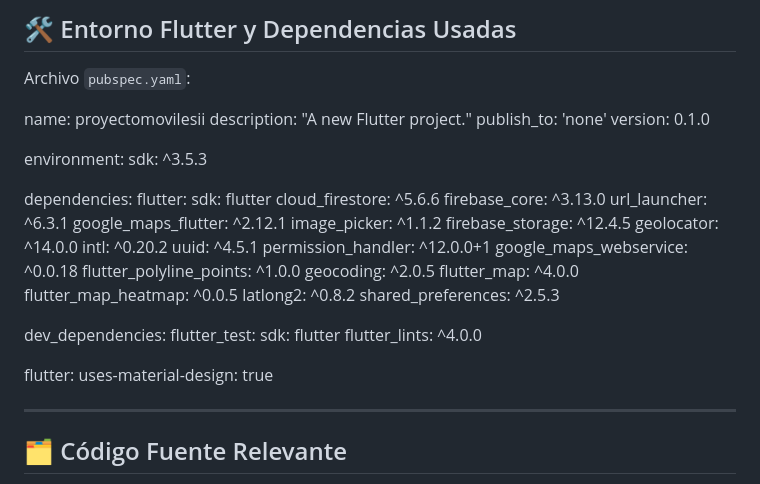
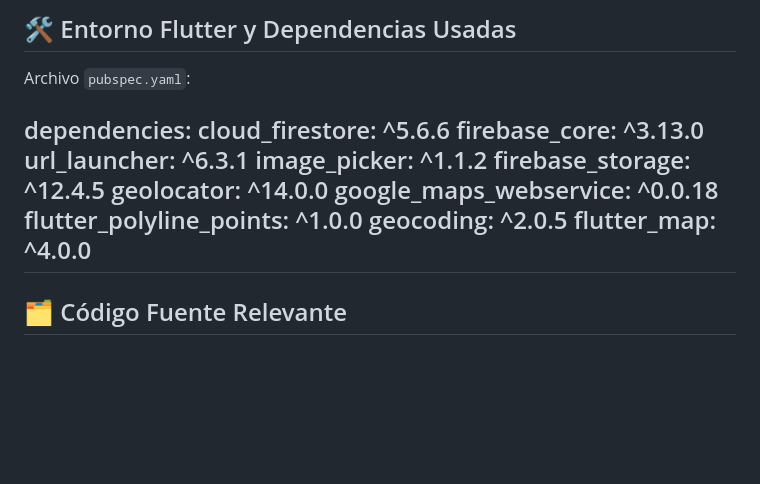
Before and after one commit to AlbertApaza/SM2_EXAMEN_PRACTICO, a Markdown page: README.md, the part around the change. Rendered like a GitHub page; blank space fills up the shorter version.

```diff
--- a/README.md
+++ b/README.md
@@ -57,44 +57,17 @@
 
 Archivo `pubspec.yaml`:
 
-
-name: proyectomovilesii
-description: "A new Flutter project."
-publish_to: 'none'
-version: 0.1.0
-
-environment:
-  sdk: ^3.5.3
-
 dependencies:
-  flutter:
-    sdk: flutter
   cloud_firestore: ^5.6.6
   firebase_core: ^3.13.0
   url_launcher: ^6.3.1
-  google_maps_flutter: ^2.12.1
   image_picker: ^1.1.2
   firebase_storage: ^12.4.5
   geolocator: ^14.0.0
-  intl: ^0.20.2
-  uuid: ^4.5.1
-  permission_handler: ^12.0.0+1
   google_maps_webservice: ^0.0.18
   flutter_polyline_points: ^1.0.0
   geocoding: ^2.0.5
   flutter_map: ^4.0.0
-  flutter_map_heatmap: ^0.0.5
-  latlong2: ^0.8.2
-  shared_preferences: ^2.5.3
-
-dev_dependencies:
-  flutter_test:
-    sdk: flutter
-  flutter_lints: ^4.0.0
-
-flutter:
-  uses-material-design: true
-
 ---
 
 ## 🗂️ Código Fuente Relevante
```
